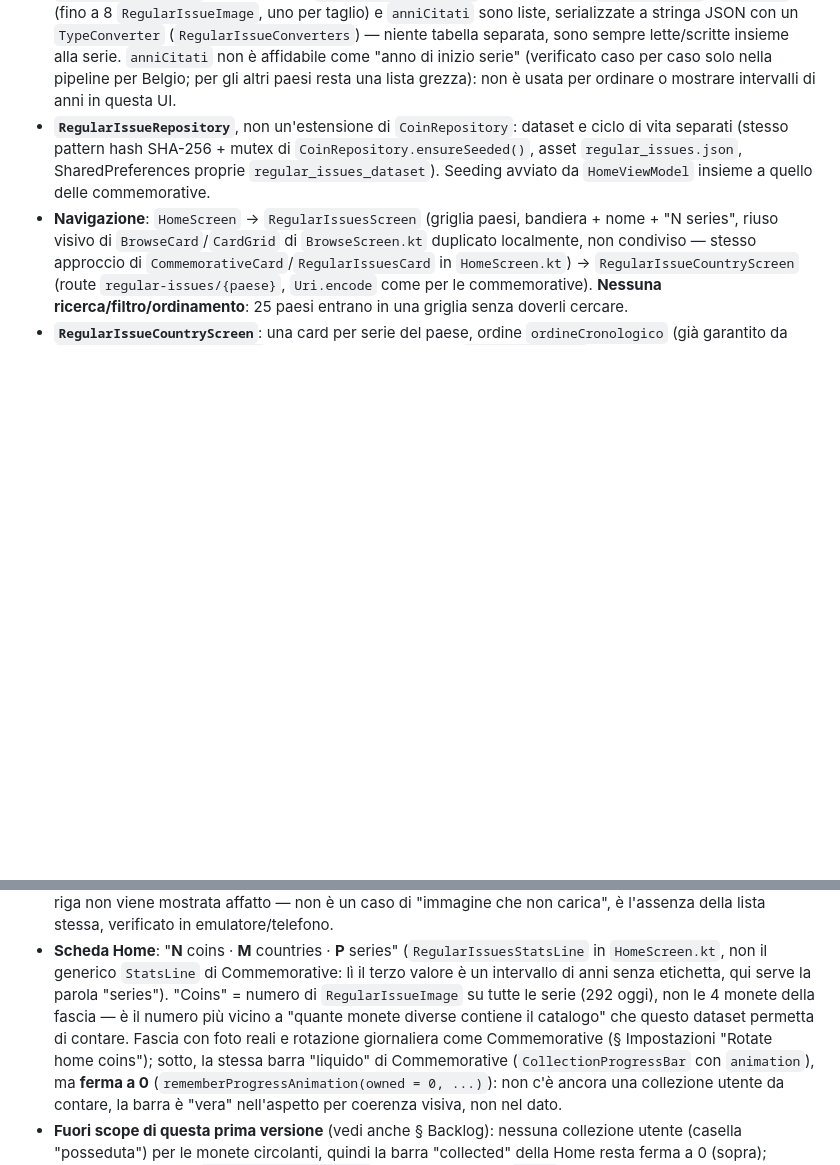
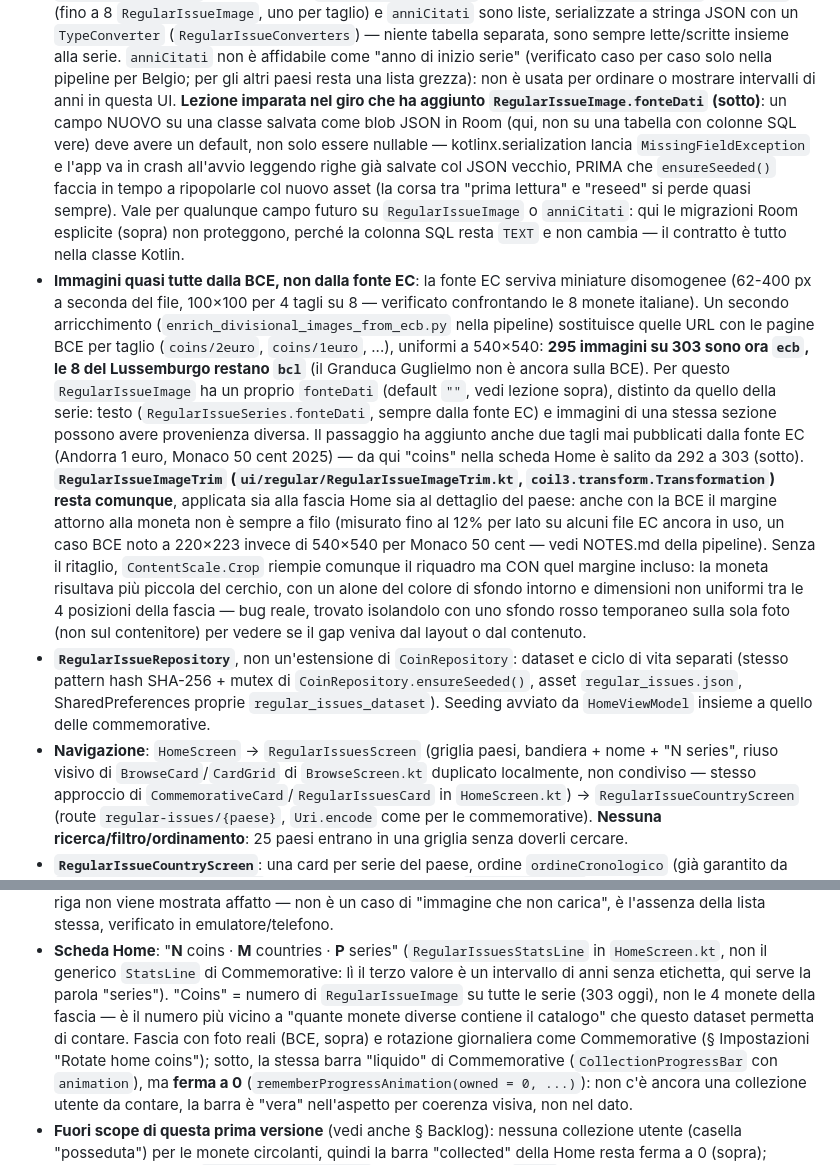
Before and after one commit to mmorelli1656/euro-coins-app, a Markdown page: CLAUDE.md, 2 parts joined by grey strips. Drawn GitHub-style; blank space fills up the shorter version.

Commit message:
CLAUDE.md: documenta le immagini BCE e il ritaglio del margine
Aggiorna § Regular Issues con la nuova fonte immagini (ecb/bcl),
ImmagineTaglio.fonte_dati, RegularIssueImageTrim e la lezione sui
campi nuovi su dati salvati come blob JSON in Room (serve un default,
non basta nullable — trovato con un crash reale su dati già seminati).

Co-Authored-By: Claude Sonnet 5 <noreply@anthropic.com>

```diff
--- a/CLAUDE.md
+++ b/CLAUDE.md
@@ -421,6 +421,42 @@ catalogo completo.
   è affidabile come "anno di inizio serie" (verificato caso per caso solo
   nella pipeline per Belgio; per gli altri paesi resta una lista grezza):
   non è usata per ordinare o mostrare intervalli di anni in questa UI.
+  **Lezione imparata nel giro che ha aggiunto `RegularIssueImage.fonteDati`
+  (sotto)**: un campo NUOVO su una classe salvata come blob JSON in Room
+  (qui, non su una tabella con colonne SQL vere) deve avere un default,
+  non solo essere nullable — kotlinx.serialization lancia
+  `MissingFieldException` e l'app va in crash all'avvio leggendo righe già
+  salvate col JSON vecchio, PRIMA che `ensureSeeded()` faccia in tempo a
+  ripopolarle col nuovo asset (la corsa tra "prima lettura" e "reseed" si
+  perde quasi sempre). Vale per qualunque campo futuro su `RegularIssueImage`
+  o `anniCitati`: qui le migrazioni Room esplicite (sopra) non proteggono,
+  perché la colonna SQL resta `TEXT` e non cambia — il contratto è tutto
+  nella classe Kotlin.
+- **Immagini quasi tutte dalla BCE, non dalla fonte EC**: la fonte EC
+  serviva miniature disomogenee (62-400 px a seconda del file, 100×100 per
+  4 tagli su 8 — verificato confrontando le 8 monete italiane). Un secondo
+  arricchimento (`enrich_divisional_images_from_ecb.py` nella pipeline)
+  sostituisce quelle URL con le pagine BCE per taglio (`coins/2euro`,
+  `coins/1euro`, ...), uniformi a 540×540: **295 immagini su 303 sono ora
+  `ecb`, le 8 del Lussemburgo restano `bcl`** (il Granduca Guglielmo non è
+  ancora sulla BCE). Per questo `RegularIssueImage` ha un proprio
+  `fonteDati` (default `""`, vedi lezione sopra), distinto da quello della
+  serie: testo (`RegularIssueSeries.fonteDati`, sempre dalla fonte EC) e
+  immagini di una stessa sezione possono avere provenienza diversa. Il
+  passaggio ha aggiunto anche due tagli mai pubblicati dalla fonte EC
+  (Andorra 1 euro, Monaco 50 cent 2025) — da qui "coins" nella scheda Home
+  è salito da 292 a 303 (sotto). **`RegularIssueImageTrim`
+  (`ui/regular/RegularIssueImageTrim.kt`, `coil3.transform.Transformation`)
+  resta comunque**, applicata sia alla fascia Home sia al dettaglio del
+  paese: anche con la BCE il margine attorno alla moneta non è sempre a
+  filo (misurato fino al 12% per lato su alcuni file EC ancora in uso, un
+  caso BCE noto a 220×223 invece di 540×540 per Monaco 50 cent — vedi
+  NOTES.md della pipeline). Senza il ritaglio, `ContentScale.Crop` riempie
+  comunque il riquadro ma CON quel margine incluso: la moneta risultava più
+  piccola del cerchio, con un alone del colore di sfondo intorno e
+  dimensioni non uniformi tra le 4 posizioni della fascia — bug reale,
+  trovato isolandolo con uno sfondo rosso temporaneo sulla sola foto (non
+  sul contenitore) per vedere se il gap veniva dal layout o dal contenuto.
 - **`RegularIssueRepository`**, non un'estensione di `CoinRepository`:
   dataset e ciclo di vita separati (stesso pattern hash SHA-256 + mutex di
   `CoinRepository.ensureSeeded()`, asset `regular_issues.json`,
@@ -450,10 +486,10 @@ catalogo completo.
 - **Scheda Home**: "**N** coins · **M** countries · **P** series" (`RegularIssuesStatsLine` in
   `HomeScreen.kt`, non il generico `StatsLine` di Commemorative: lì il terzo valore è un
   intervallo di anni senza etichetta, qui serve la parola "series"). "Coins" = numero di
-  `RegularIssueImage` su tutte le serie (292 oggi), non le 4 monete della fascia — è il numero
+  `RegularIssueImage` su tutte le serie (303 oggi), non le 4 monete della fascia — è il numero
   più vicino a "quante monete diverse contiene il catalogo" che questo dataset permetta di
-  contare. Fascia con foto reali e rotazione giornaliera come Commemorative (§ Impostazioni
-  "Rotate home coins"); sotto, la stessa barra "liquido" di Commemorative
+  contare. Fascia con foto reali (BCE, sopra) e rotazione giornaliera come Commemorative (§
+  Impostazioni "Rotate home coins"); sotto, la stessa barra "liquido" di Commemorative
   (`CollectionProgressBar` con `animation`), ma **ferma a 0** (`rememberProgressAnimation(owned =
   0, ...)`): non c'è ancora una collezione utente da contare, la barra è "vera" nell'aspetto per
   coerenza visiva, non nel dato.
```
